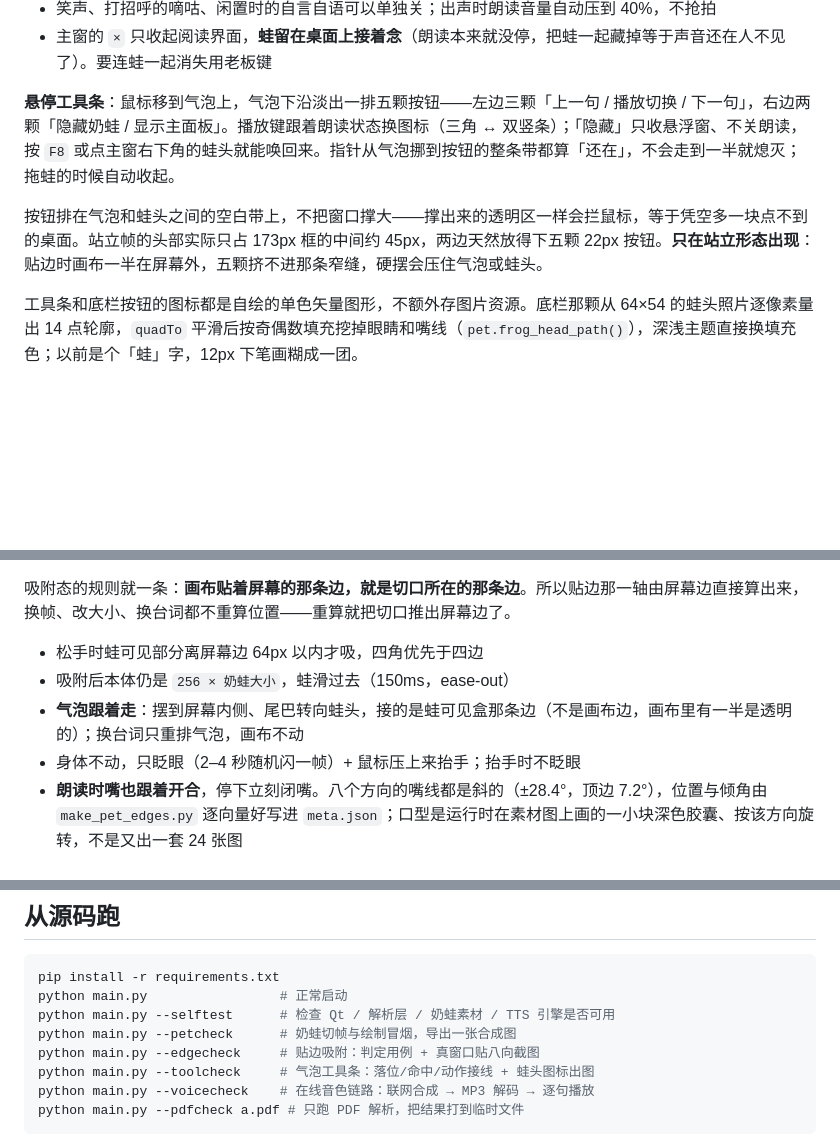
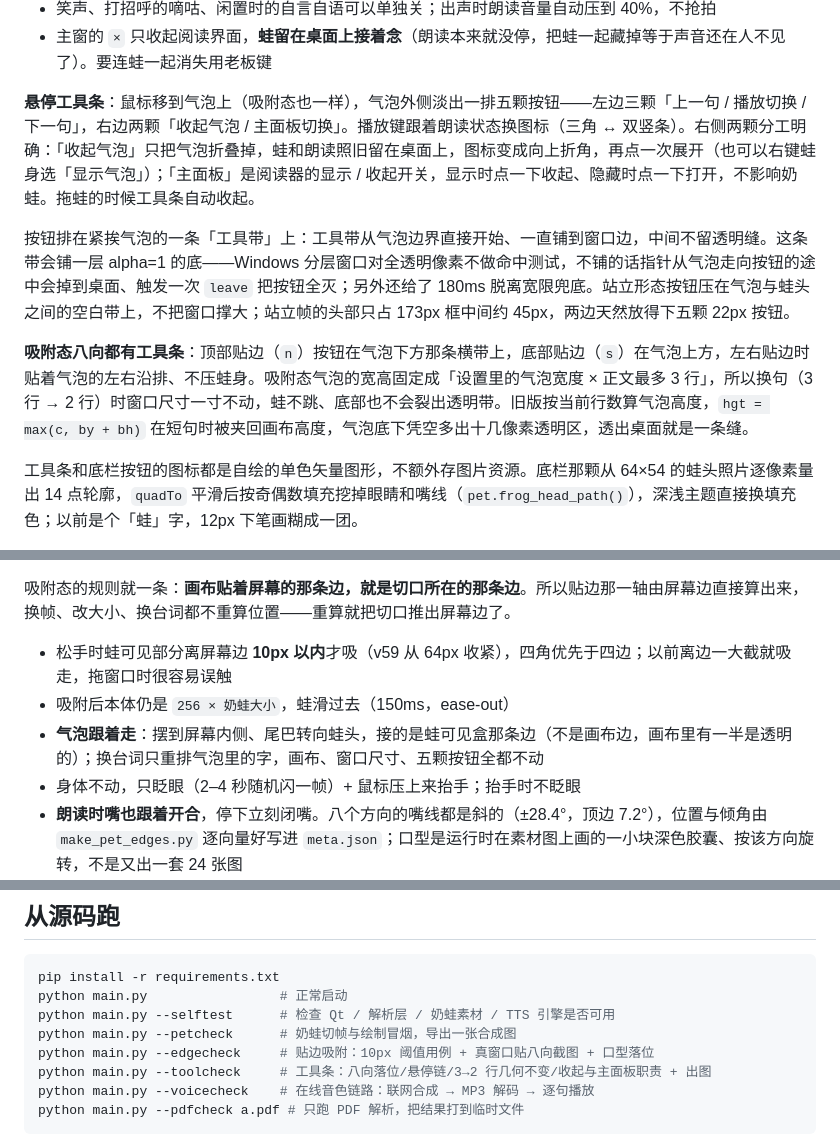
Before and after one commit to chenbtt/interline, a Markdown page: README.md, 3 parts joined by grey strips. Drawn GitHub-style; blank space fills up the shorter version.

````diff
--- a/README.md
+++ b/README.md
@@ -59,9 +59,11 @@
 - 笑声、打招呼的嘀咕、闲置时的自言自语可以单独关；出声时朗读音量自动压到 40%，不抢拍
 - 主窗的 `×` 只收起阅读界面，**蛙留在桌面上接着念**（朗读本来就没停，把蛙一起藏掉等于声音还在人不见了）。要连蛙一起消失用老板键
 
-**悬停工具条**：鼠标移到气泡上，气泡下沿淡出一排五颗按钮——左边三颗「上一句 / 播放切换 / 下一句」，右边两颗「隐藏奶蛙 / 显示主面板」。播放键跟着朗读状态换图标（三角 ↔ 双竖条）；「隐藏」只收悬浮窗、不关朗读，按 `F8` 或点主窗右下角的蛙头就能唤回来。指针从气泡挪到按钮的整条带都算「还在」，不会走到一半就熄灭；拖蛙的时候自动收起。
+**悬停工具条**：鼠标移到气泡上（吸附态也一样），气泡外侧淡出一排五颗按钮——左边三颗「上一句 / 播放切换 / 下一句」，右边两颗「收起气泡 / 主面板切换」。播放键跟着朗读状态换图标（三角 ↔ 双竖条）。右侧两颗分工明确：「收起气泡」只把气泡折叠掉，蛙和朗读照旧留在桌面上，图标变成向上折角，再点一次展开（也可以右键蛙身选「显示气泡」）；「主面板」是阅读器的显示 / 收起开关，显示时点一下收起、隐藏时点一下打开，不影响奶蛙。拖蛙的时候工具条自动收起。
 
-按钮排在气泡和蛙头之间的空白带上，不把窗口撑大——撑出来的透明区一样会拦鼠标，等于凭空多一块点不到的桌面。站立帧的头部实际只占 173px 框的中间约 45px，两边天然放得下五颗 22px 按钮。**只在站立形态出现**：贴边时画布一半在屏幕外，五颗挤不进那条窄缝，硬摆会压住气泡或蛙头。
+按钮排在紧挨气泡的一条「工具带」上：工具带从气泡边界直接开始、一直铺到窗口边，中间不留透明缝。这条带会铺一层 alpha=1 的底——Windows 分层窗口对全透明像素不做命中测试，不铺的话指针从气泡走向按钮的途中会掉到桌面、触发一次 `leave` 把按钮全灭；另外还给了 180ms 脱离宽限兜底。站立形态按钮压在气泡与蛙头之间的空白带上，不把窗口撑大；站立帧的头部只占 173px 框中间约 45px，两边天然放得下五颗 22px 按钮。
+
+**吸附态八向都有工具条**：顶部贴边（`n`）按钮在气泡下方那条横带上，底部贴边（`s`）在气泡上方，左右贴边时贴着气泡的左右沿排、不压蛙身。吸附态气泡的宽高固定成「设置里的气泡宽度 × 正文最多 3 行」，所以换句（3 行 → 2 行）时窗口尺寸一寸不动，蛙不跳、底部也不会裂出透明带。旧版按当前行数算气泡高度，`hgt = max(c, by + bh)` 在短句时被夹回画布高度，气泡底下凭空多出十几像素透明区，透出桌面就是一条缝。
 
 工具条和底栏按钮的图标都是自绘的单色矢量图形，不额外存图片资源。底栏那颗从 64×54 的蛙头照片逐像素量出 14 点轮廓，`quadTo` 平滑后按奇偶数填充挖掉眼睛和嘴线（`pet.frog_head_path()`），深浅主题直接换填充色；以前是个「蛙」字，12px 下笔画糊成一团。
 
@@ -89,9 +91,9 @@
 
 吸附态的规则就一条：**画布贴着屏幕的那条边，就是切口所在的那条边**。所以贴边那一轴由屏幕边直接算出来，换帧、改大小、换台词都不重算位置——重算就把切口推出屏幕边了。
 
-- 松手时蛙可见部分离屏幕边 64px 以内才吸，四角优先于四边
+- 松手时蛙可见部分离屏幕边 **10px 以内**才吸（v59 从 64px 收紧），四角优先于四边；以前离边一大截就吸走，拖窗口时很容易误触
 - 吸附后本体仍是 `256 × 奶蛙大小`，蛙滑过去（150ms，ease-out）
-- **气泡跟着走**：摆到屏幕内侧、尾巴转向蛙头，接的是蛙可见盒那条边（不是画布边，画布里有一半是透明的）；换台词只重排气泡，画布不动
+- **气泡跟着走**：摆到屏幕内侧、尾巴转向蛙头，接的是蛙可见盒那条边（不是画布边，画布里有一半是透明的）；换台词只重排气泡里的字，画布、窗口尺寸、五颗按钮全都不动
 - 身体不动，只眨眼（2–4 秒随机闪一帧）+ 鼠标压上来抬手；抬手时不眨眼
 - **朗读时嘴也跟着开合**，停下立刻闭嘴。八个方向的嘴线都是斜的（±28.4°，顶边 7.2°），位置与倾角由 `make_pet_edges.py` 逐向量好写进 `meta.json`；口型是运行时在素材图上画的一小块深色胶囊、按该方向旋转，不是又出一套 24 张图
 - 鼠标判定按 alpha 采点，不按窗口矩形——可见像素只占一成到三成，左右贴边时半边是空的，按矩形判会「隔空招手」
@@ -242,8 +248,8 @@ pip install -r requirements.txt
 python main.py                 # 正常启动
 python main.py --selftest      # 检查 Qt / 解析层 / 奶蛙素材 / TTS 引擎是否可用
 python main.py --petcheck      # 奶蛙切帧与绘制冒烟，导出一张合成图
-python main.py --edgecheck     # 贴边吸附：判定用例 + 真窗口贴八向截图
-python main.py --toolcheck     # 气泡工具条：落位/命中/动作接线 + 蛙头图标出图
+python main.py --edgecheck     # 贴边吸附：10px 阈值用例 + 真窗口贴八向截图 + 口型落位
+python main.py --toolcheck     # 工具条：八向落位/悬停链/3→2 行几何不变/收起与主面板职责 + 出图
 python main.py --voicecheck    # 在线音色链路：联网合成 → MP3 解码 → 逐句播放
 python main.py --pdfcheck a.pdf # 只跑 PDF 解析，把结果打到临时文件
 ```
````
Also changed, not shown: other parts of README.md (+6 -2 lines), screenshots/pet-edge-tools.png (added), screenshots/pet-snap.png, screenshots/pet-tools.png, 6 other files.
